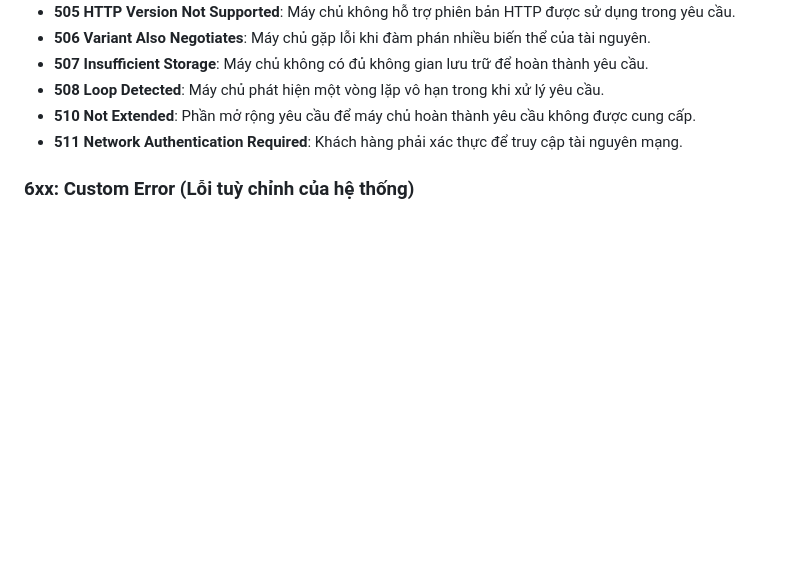
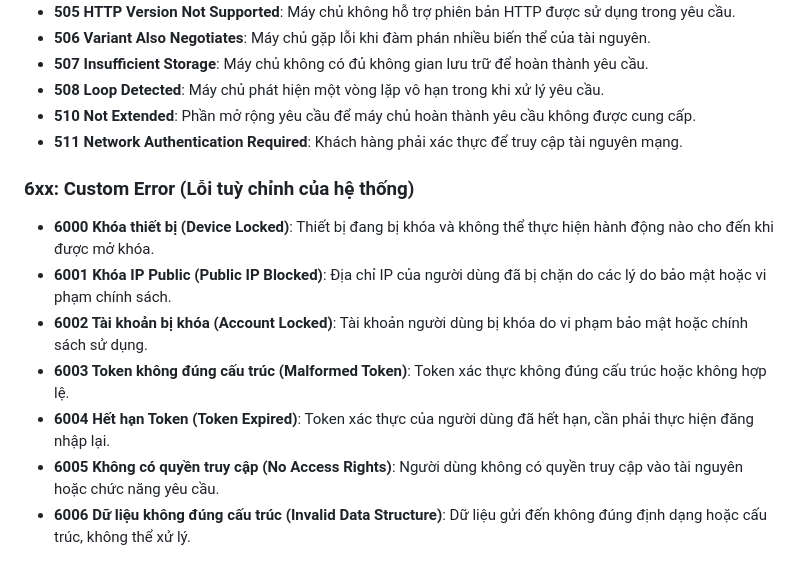
Before and after one commit to dwork-dev/dist, a Markdown page: apid-update-beta.md, the part around the change. Drawn GitHub-style; blank space fills up the shorter version.

```diff
--- a/apid-update-beta.md
+++ b/apid-update-beta.md
@@ -78,3 +78,10 @@ Dưới đây là danh sách các mã lỗi HTTP Status Code phổ biến đư
 - **510 Not Extended**: Phần mở rộng yêu cầu để máy chủ hoàn thành yêu cầu không được cung cấp.
 - **511 Network Authentication Required**: Khách hàng phải xác thực để truy cập tài nguyên mạng.
 ### 6xx: Custom Error (Lỗi tuỳ chỉnh của hệ thống)
+- **6000 Khóa thiết bị (Device Locked)**: Thiết bị đang bị khóa và không thể thực hiện hành động nào cho đến khi được mở khóa.
+- **6001 Khóa IP Public (Public IP Blocked)**: Địa chỉ IP của người dùng đã bị chặn do các lý do bảo mật hoặc vi phạm chính sách.
+- **6002 Tài khoản bị khóa (Account Locked)**: Tài khoản người dùng bị khóa do vi phạm bảo mật hoặc chính sách sử dụng.
+- **6003 Token không đúng cấu trúc (Malformed Token)**: Token xác thực không đúng cấu trúc hoặc không hợp lệ.
+- **6004 Hết hạn Token (Token Expired)**: Token xác thực của người dùng đã hết hạn, cần phải thực hiện đăng nhập lại.
+- **6005 Không có quyền truy cập (No Access Rights)**: Người dùng không có quyền truy cập vào tài nguyên hoặc chức năng yêu cầu.
+- **6006 Dữ liệu không đúng cấu trúc (Invalid Data Structure)**: Dữ liệu gửi đến không đúng định dạng hoặc cấu trúc, không thể xử lý.
```
